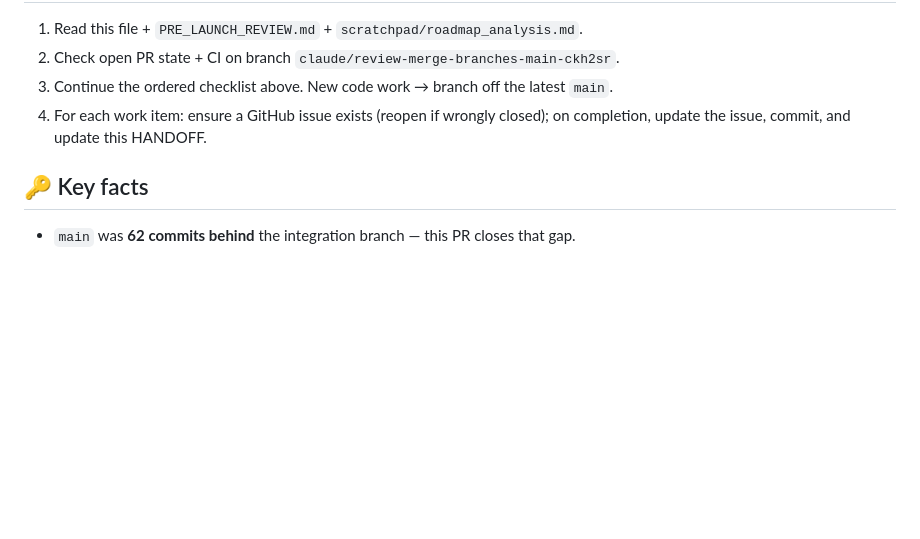
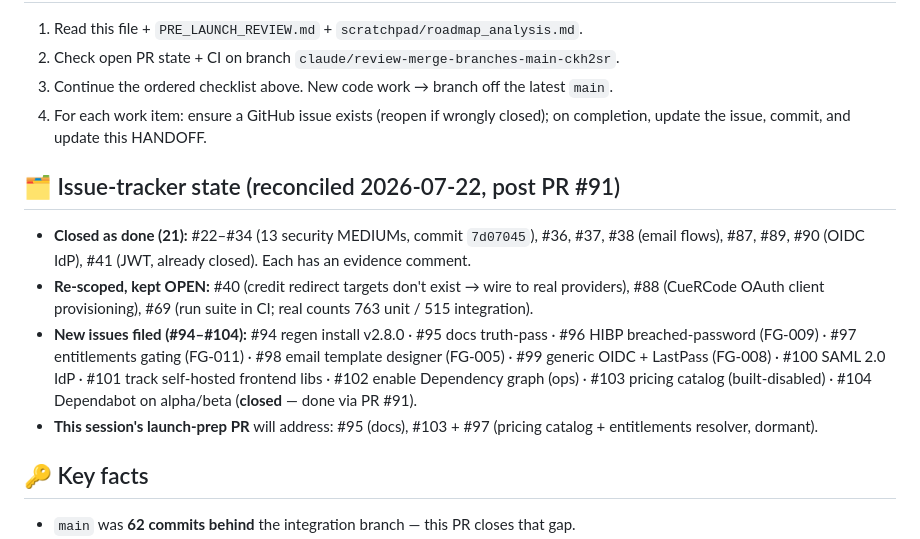
Before and after one commit to MWBMPartners/SIGNula.id, a Markdown page: HANDOFF.md, the part around the change. GitHub-like rendering; blank space fills up the shorter version.

```diff
--- a/HANDOFF.md
+++ b/HANDOFF.md
@@ -68,6 +68,13 @@ prep) autonomously.
 4. For each work item: ensure a GitHub issue exists (reopen if wrongly closed); on
    completion, update the issue, commit, and update this HANDOFF.
 
+## 🗂️ Issue-tracker state (reconciled 2026-07-22, post PR #91)
+
+- **Closed as done (21):** #22–#34 (13 security MEDIUMs, commit `7d07045`), #36, #37, #38 (email flows), #87, #89, #90 (OIDC IdP), #41 (JWT, already closed). Each has an evidence comment.
+- **Re-scoped, kept OPEN:** #40 (credit redirect targets don't exist → wire to real providers), #88 (CueRCode OAuth client provisioning), #69 (run suite in CI; real counts 763 unit / 515 integration).
+- **New issues filed (#94–#104):** #94 regen install v2.8.0 · #95 docs truth-pass · #96 HIBP breached-password (FG-009) · #97 entitlements gating (FG-011) · #98 email template designer (FG-005) · #99 generic OIDC + LastPass (FG-008) · #100 SAML 2.0 IdP · #101 track self-hosted frontend libs · #102 enable Dependency graph (ops) · #103 pricing catalog (built-disabled) · #104 Dependabot on alpha/beta (**closed** — done via PR #91).
+- **This session's launch-prep PR** will address: #95 (docs), #103 + #97 (pricing catalog + entitlements resolver, dormant).
+
 ## 🔑 Key facts
 
 - `main` was **62 commits behind** the integration branch — this PR closes that gap.
```
Also changed, not shown: PRE_LAUNCH_REVIEW.md (+16 -0 lines).
